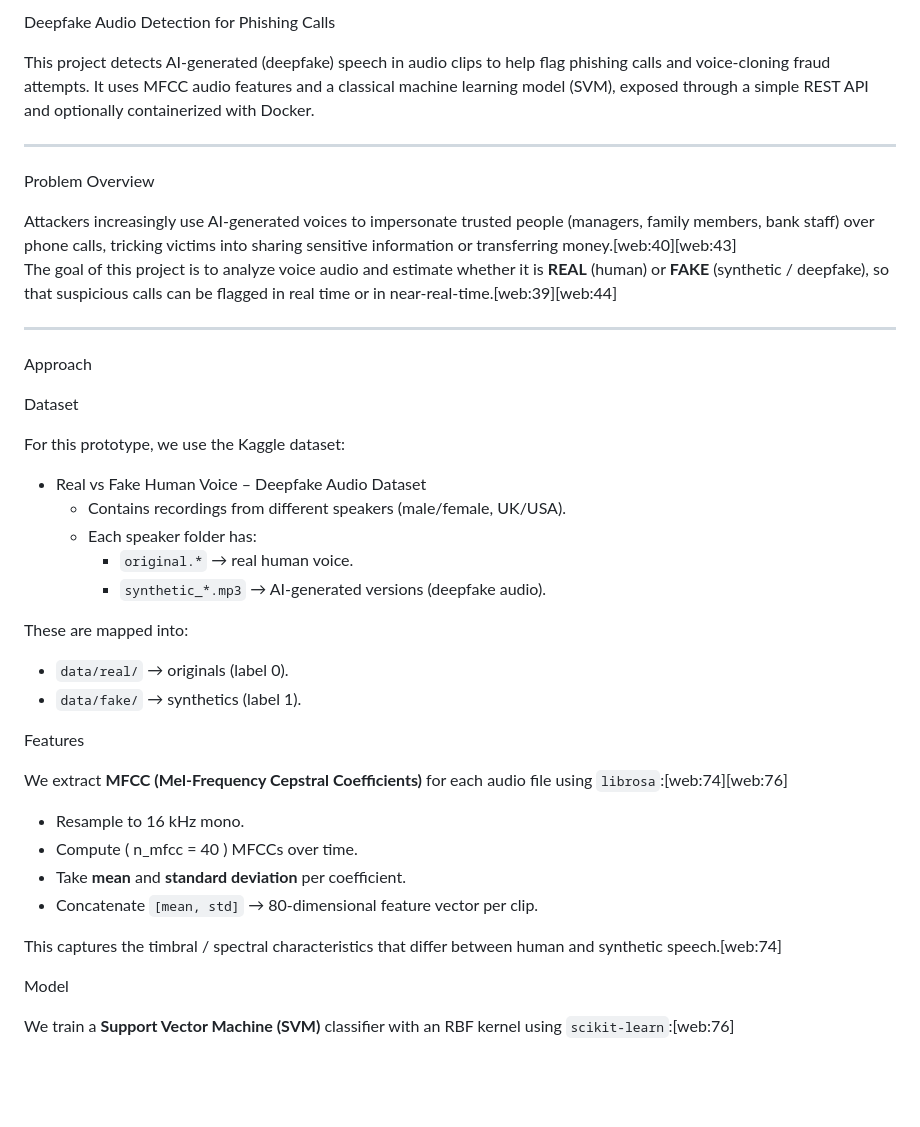
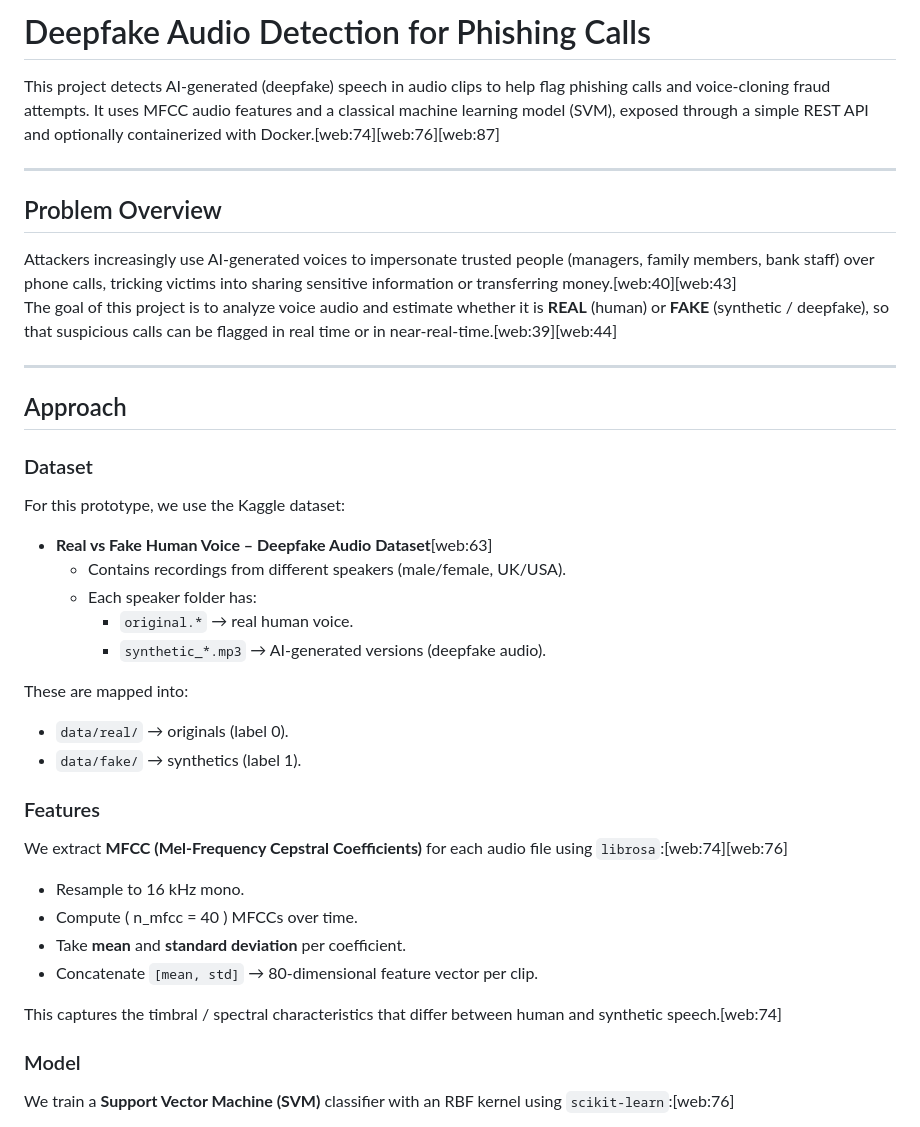
Before and after one commit to vishalkonduru/deepfake-audio-detection, a Markdown page: README.md, the part around one of its changes. GitHub-like rendering; blank space fills up the shorter version.

```diff
--- a/README.md
+++ b/README.md
@@ -1,23 +1,23 @@
- Deepfake Audio Detection for Phishing Calls
+# Deepfake Audio Detection for Phishing Calls
 
-This project detects AI‑generated (deepfake) speech in audio clips to help flag phishing calls and voice‑cloning fraud attempts. It uses MFCC audio features and a classical machine learning model (SVM), exposed through a simple REST API and optionally containerized with Docker.
+This project detects AI‑generated (deepfake) speech in audio clips to help flag phishing calls and voice‑cloning fraud attempts. It uses MFCC audio features and a classical machine learning model (SVM), exposed through a simple REST API and optionally containerized with Docker.[web:74][web:76][web:87]
 
 ---
 
- Problem Overview
+## Problem Overview
 
 Attackers increasingly use AI‑generated voices to impersonate trusted people (managers, family members, bank staff) over phone calls, tricking victims into sharing sensitive information or transferring money.[web:40][web:43]
 The goal of this project is to analyze voice audio and estimate whether it is **REAL** (human) or **FAKE** (synthetic / deepfake), so that suspicious calls can be flagged in real time or in near‑real‑time.[web:39][web:44]
 
 ---
 
- Approach
+## Approach
 
- Dataset
+### Dataset
 
 For this prototype, we use the Kaggle dataset:
 
-- Real vs Fake Human Voice – Deepfake Audio Dataset
+- **Real vs Fake Human Voice – Deepfake Audio Dataset**[web:63]
   - Contains recordings from different speakers (male/female, UK/USA).
   - Each speaker folder has:
     - `original.*` → real human voice.
@@ -28,7 +28,7 @@ These are mapped into:
 - `data/real/`  → originals (label 0).
 - `data/fake/` → synthetics (label 1).
 
- Features
+### Features
 
 We extract **MFCC (Mel‑Frequency Cepstral Coefficients)** for each audio file using `librosa`:[web:74][web:76]
 
@@ -39,7 +39,7 @@ We extract **MFCC (Mel‑Frequency Cepstral Coefficients)** for each audio file
 
 This captures the timbral / spectral characteristics that differ between human and synthetic speech.[web:74]
 
- Model
+### Model
 
 We train a **Support Vector Machine (SVM)** classifier with an RBF kernel using `scikit‑learn`:[web:76]
 
```
Also changed, not shown: other parts of README.md (+21 -21 lines).
